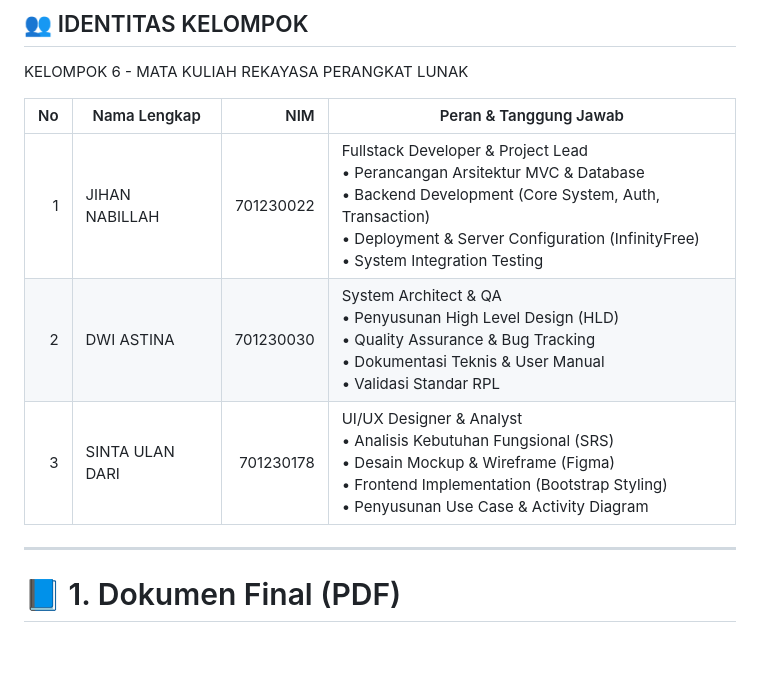
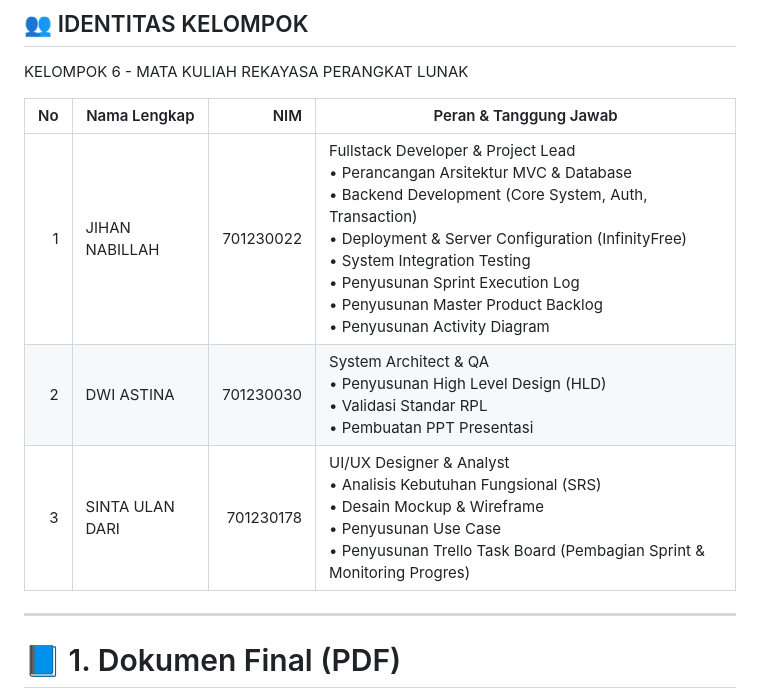
Before and after one commit to dwiastina/poolsnack, a Markdown page: README.md, the part around the change. GitHub-like rendering; blank space fills up the shorter version.

Commit message:
Update team member roles and responsibilities
Added additional responsibilities and tasks for team members.

```diff
--- a/README.md
+++ b/README.md
@@ -38,9 +38,9 @@ KELOMPOK 6 - MATA KULIAH REKAYASA PERANGKAT LUNAK
 
 | No | Nama Lengkap | NIM | Peran & Tanggung Jawab |
 |---:|--------------|-----:|------------------------|
-| 1 | JIHAN NABILLAH | 701230022 | Fullstack Developer & Project Lead<br>• Perancangan Arsitektur MVC & Database<br>• Backend Development (Core System, Auth, Transaction)<br>• Deployment & Server Configuration (InfinityFree)<br>• System Integration Testing |
-| 2 | DWI ASTINA | 701230030 | System Architect & QA<br>• Penyusunan High Level Design (HLD)<br>• Quality Assurance & Bug Tracking<br>• Dokumentasi Teknis & User Manual<br>• Validasi Standar RPL |
-| 3 | SINTA ULAN DARI | 701230178 | UI/UX Designer & Analyst<br>• Analisis Kebutuhan Fungsional (SRS)<br>• Desain Mockup & Wireframe (Figma)<br>• Frontend Implementation (Bootstrap Styling)<br>• Penyusunan Use Case & Activity Diagram |
+| 1 | JIHAN NABILLAH | 701230022 | Fullstack Developer & Project Lead<br>• Perancangan Arsitektur MVC & Database<br>• Backend Development (Core System, Auth, Transaction)<br>• Deployment & Server Configuration (InfinityFree)<br>• System Integration Testing<br>• Penyusunan Sprint Execution Log<br>• Penyusunan Master Product Backlog<br>• Penyusunan Activity Diagram  |
+| 2 | DWI ASTINA | 701230030 | System Architect & QA<br>• Penyusunan High Level Design (HLD)<br>• Validasi Standar RPL<br>• Pembuatan PPT Presentasi |
+| 3 | SINTA ULAN DARI | 701230178 | UI/UX Designer & Analyst<br>• Analisis Kebutuhan Fungsional (SRS)<br>• Desain Mockup & Wireframe<br>• Penyusunan Use Case<br>• Penyusunan Trello Task Board (Pembagian Sprint & Monitoring Progres)|
 
 ---
 
```
